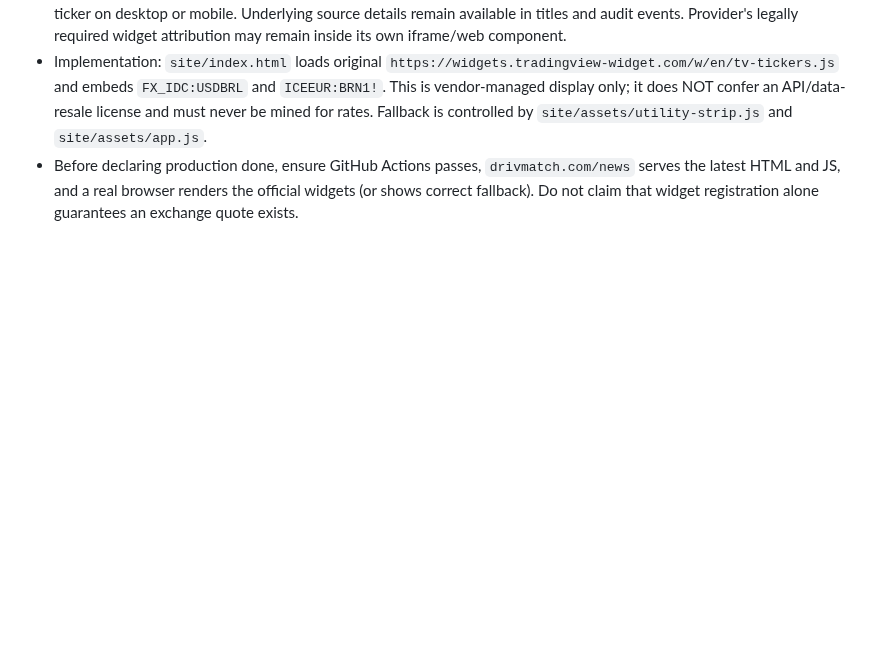
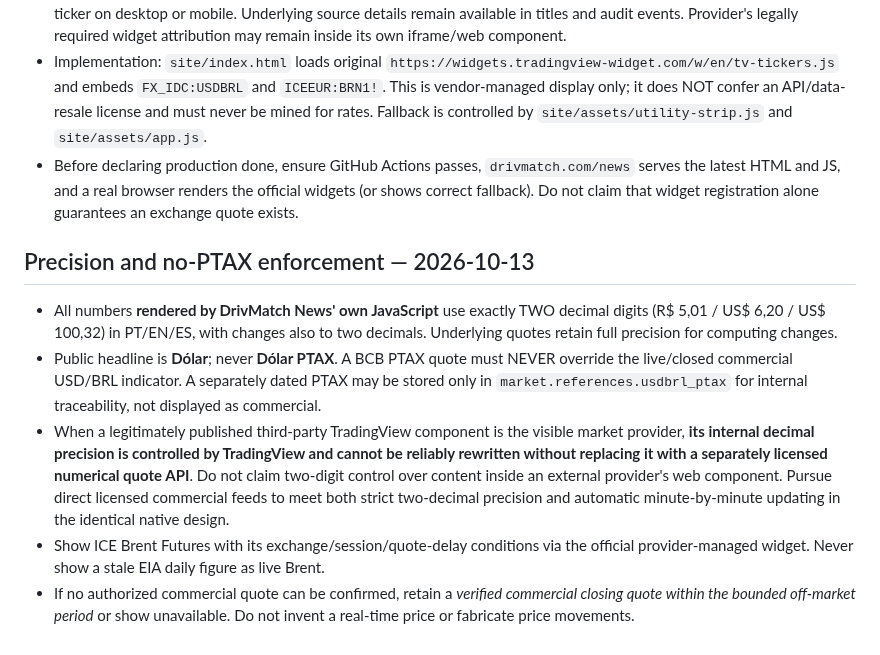
Before and after one commit to handsondispatcher/drivmatch-news, a Markdown page: docs/CANONICAL_MARKET_FRESHNESS.md, the part around the change. GitHub-like rendering; blank space fills up the shorter version.

Commit message:
policy(market): require 2 decimals on native display and never substitute PTAX; document provider widget precision limit

```diff
--- a/docs/CANONICAL_MARKET_FRESHNESS.md
+++ b/docs/CANONICAL_MARKET_FRESHNESS.md
@@ -69,3 +69,11 @@ Owner approval: "Aprovado / Ativar / Salvar" — 2026-10-13. This policy superse
 - Visible interface: indicator + quote + variation only; no source/date/status text blocks or multi-line footnotes under any ticker on desktop or mobile. Underlying source details remain available in titles and audit events. Provider's legally required widget attribution may remain inside its own iframe/web component.
 - Implementation: `site/index.html` loads original `https://widgets.tradingview-widget.com/w/en/tv-tickers.js` and embeds `FX_IDC:USDBRL` and `ICEEUR:BRN1!`. This is vendor-managed display only; it does NOT confer an API/data-resale license and must never be mined for rates. Fallback is controlled by `site/assets/utility-strip.js` and `site/assets/app.js`.
 - Before declaring production done, ensure GitHub Actions passes, `drivmatch.com/news` serves the latest HTML and JS, and a real browser renders the official widgets (or shows correct fallback). Do not claim that widget registration alone guarantees an exchange quote exists.
+
+## Precision and no-PTAX enforcement — 2026-10-13
+
+- All numbers **rendered by DrivMatch News' own JavaScript** use exactly TWO decimal digits (R$ 5,01 / US$ 6,20 / US$ 100,32) in PT/EN/ES, with changes also to two decimals. Underlying quotes retain full precision for computing changes.
+- Public headline is **Dólar**; never **Dólar PTAX**. A BCB PTAX quote must NEVER override the live/closed commercial USD/BRL indicator. A separately dated PTAX may be stored only in `market.references.usdbrl_ptax` for internal traceability, not displayed as commercial.
+- When a legitimately published third-party TradingView component is the visible market provider, **its internal decimal precision is controlled by TradingView and cannot be reliably rewritten without replacing it with a separately licensed numerical quote API**. Do not claim two-digit control over content inside an external provider's web component. Pursue direct licensed commercial feeds to meet both strict two-decimal precision and automatic minute-by-minute updating in the identical native design.
+- Show ICE Brent Futures with its exchange/session/quote-delay conditions via the official provider-managed widget. Never show a stale EIA daily figure as live Brent.
+- If no authorized commercial quote can be confirmed, retain a *verified commercial closing quote within the bounded off-market period* or show unavailable. Do not invent a real-time price or fabricate price movements.
```
